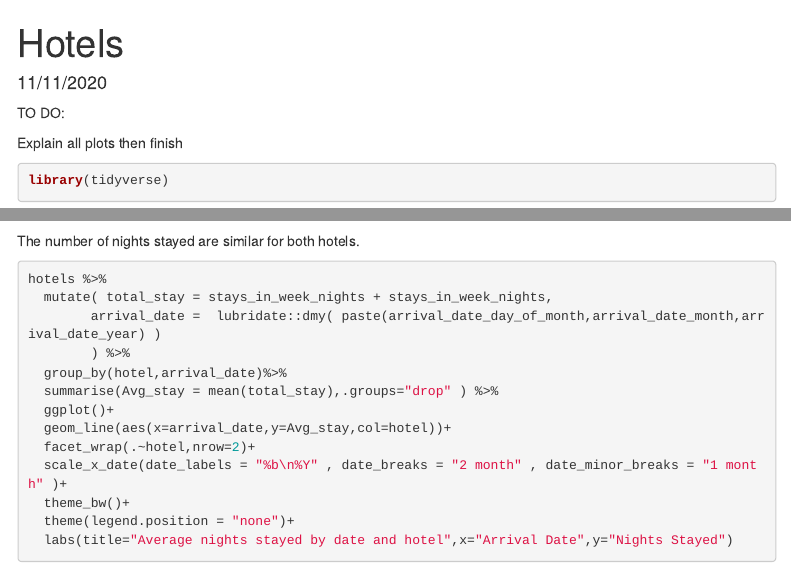
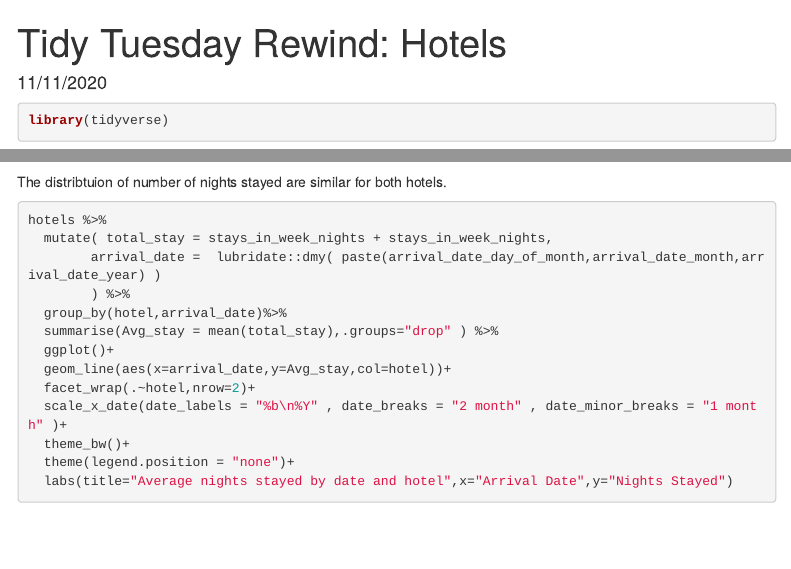
Before and after one commit to g-kabo/Tidy_Tuesday, an R Markdown document (Hotel Bookings.Rmd): the page in a window 1100 px wide, from its top, and a second part further down, joined at a grey line. Rendered offline with R 4.5, knitr and Pandoc, with nearby package versions; some code elsewhere in the file could not run offline; menus at the side of the page are left out.

Commit message:
hotels commit

````diff
--- a/Hotel Bookings.Rmd
+++ b/Hotel Bookings.Rmd
@@ -1,5 +1,5 @@
 ---
-title: "Hotels"
+title: "Tidy Tuesday Rewind: Hotels"
 date: "11/11/2020"
 output:
   html_document:
@@ -8,16 +8,12 @@ output:
     number_sections: true
 ---
 
+
+
 ```{r setup, include=FALSE}
 knitr::opts_chunk$set(echo = TRUE)
 ```
 
-
-
-TO DO:
-
-Explain all plots
-then finish
 
 ```{r, message=FALSE}
 library(tidyverse)
@@ -274,7 +270,7 @@ hotels %>%
 ```
 
 
-The number of nights stayed are similar for both hotels.
+The distribtuion of number of nights stayed are similar for both hotels.
 
 ```{r}
 hotels %>%
````
